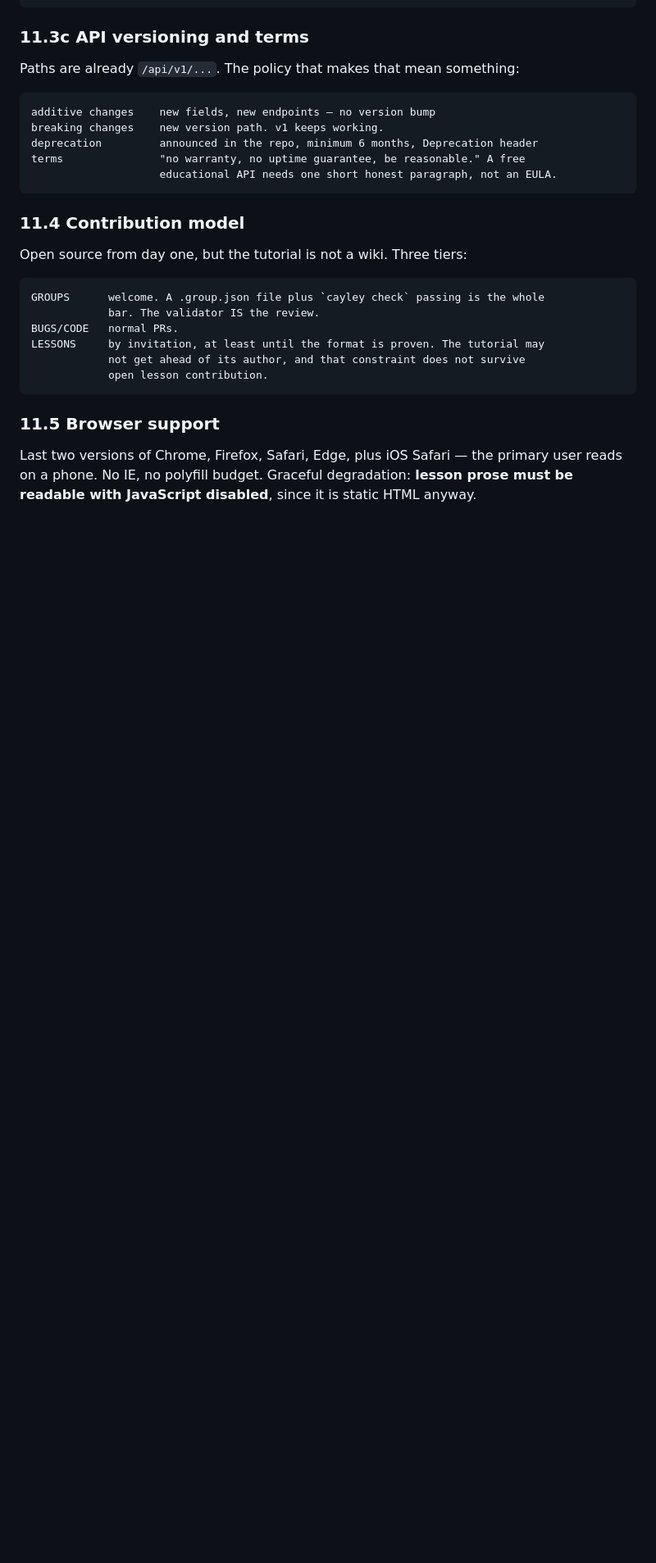
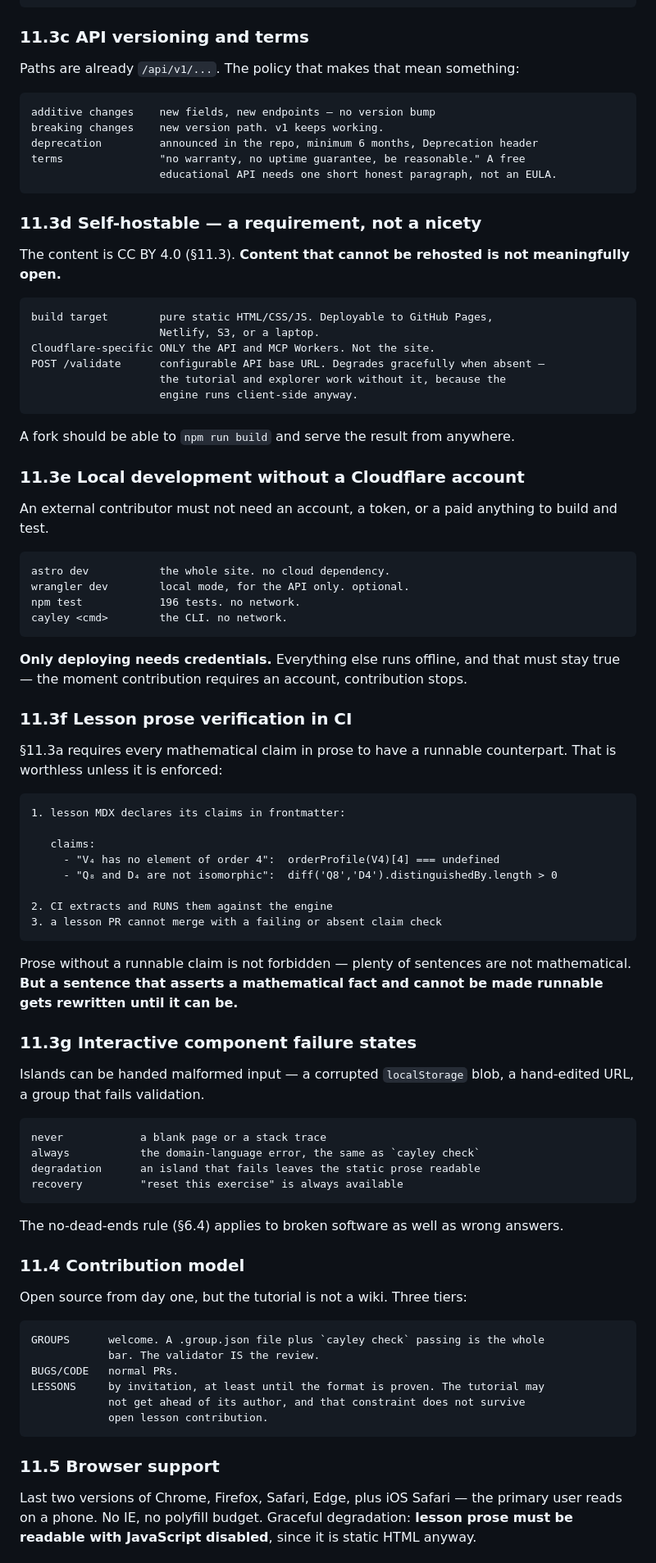
Before and after one commit to daveremy/cayley, a Markdown page: docs/PRD-webapp.md, the part around one of its changes. Shown at 82% size. Rendered like a GitHub page; blank space fills up the shorter version.

````diff
--- a/docs/PRD-webapp.md
+++ b/docs/PRD-webapp.md
@@ -743,6 +760,71 @@ terms               "no warranty, no uptime guarantee, be reasonable." A free
                     educational API needs one short honest paragraph, not an EULA.
 ```
 
+### 11.3d Self-hostable — a requirement, not a nicety
+
+The content is CC BY 4.0 (§11.3). **Content that cannot be rehosted is not
+meaningfully open.**
+
+```
+build target        pure static HTML/CSS/JS. Deployable to GitHub Pages,
+                    Netlify, S3, or a laptop.
+Cloudflare-specific ONLY the API and MCP Workers. Not the site.
+POST /validate      configurable API base URL. Degrades gracefully when absent —
+                    the tutorial and explorer work without it, because the
+                    engine runs client-side anyway.
+```
+
+A fork should be able to `npm run build` and serve the result from anywhere.
+
+### 11.3e Local development without a Cloudflare account
+
+An external contributor must not need an account, a token, or a paid anything to
+build and test.
+
+```
+astro dev           the whole site. no cloud dependency.
+wrangler dev        local mode, for the API only. optional.
+npm test            196 tests. no network.
+cayley <cmd>        the CLI. no network.
+```
+
+**Only deploying needs credentials.** Everything else runs offline, and that must
+stay true — the moment contribution requires an account, contribution stops.
+
+### 11.3f Lesson prose verification in CI
+
+§11.3a requires every mathematical claim in prose to have a runnable counterpart.
+That is worthless unless it is enforced:
+
+```
+1. lesson MDX declares its claims in frontmatter:
+
+   claims:
+     - "V₄ has no element of order 4":  orderProfile(V4)[4] === undefined
+     - "Q₈ and D₄ are not isomorphic":  diff('Q8','D4').distinguishedBy.length > 0
+
+2. CI extracts and RUNS them against the engine
+3. a lesson PR cannot merge with a failing or absent claim check
+```
+
+Prose without a runnable claim is not forbidden — plenty of sentences are not
+mathematical. **But a sentence that asserts a mathematical fact and cannot be
+made runnable gets rewritten until it can be.**
+
+### 11.3g Interactive component failure states
+
+Islands can be handed malformed input — a corrupted `localStorage` blob, a
+hand-edited URL, a group that fails validation.
+
+```
+never            a blank page or a stack trace
+always           the domain-language error, the same as `cayley check`
+degradation      an island that fails leaves the static prose readable
+recovery         "reset this exercise" is always available
+```
+
+The no-dead-ends rule (§6.4) applies to broken software as well as wrong answers.
+
 ### 11.4 Contribution model
 
 Open source from day one, but the tutorial is not a wiki. Three tiers:
````
Also changed, not shown: other parts of docs/PRD-webapp.md (+44 -12 lines).
